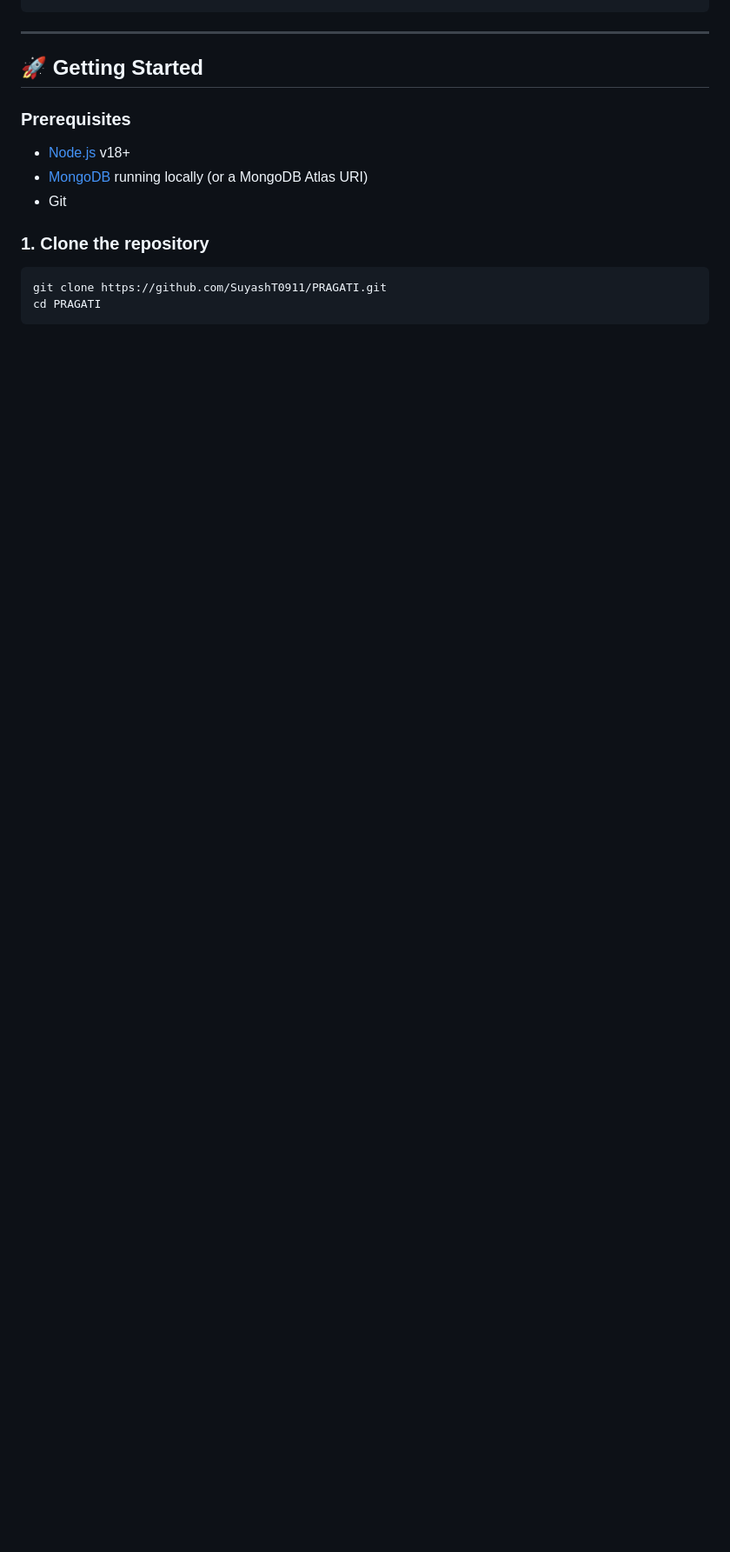
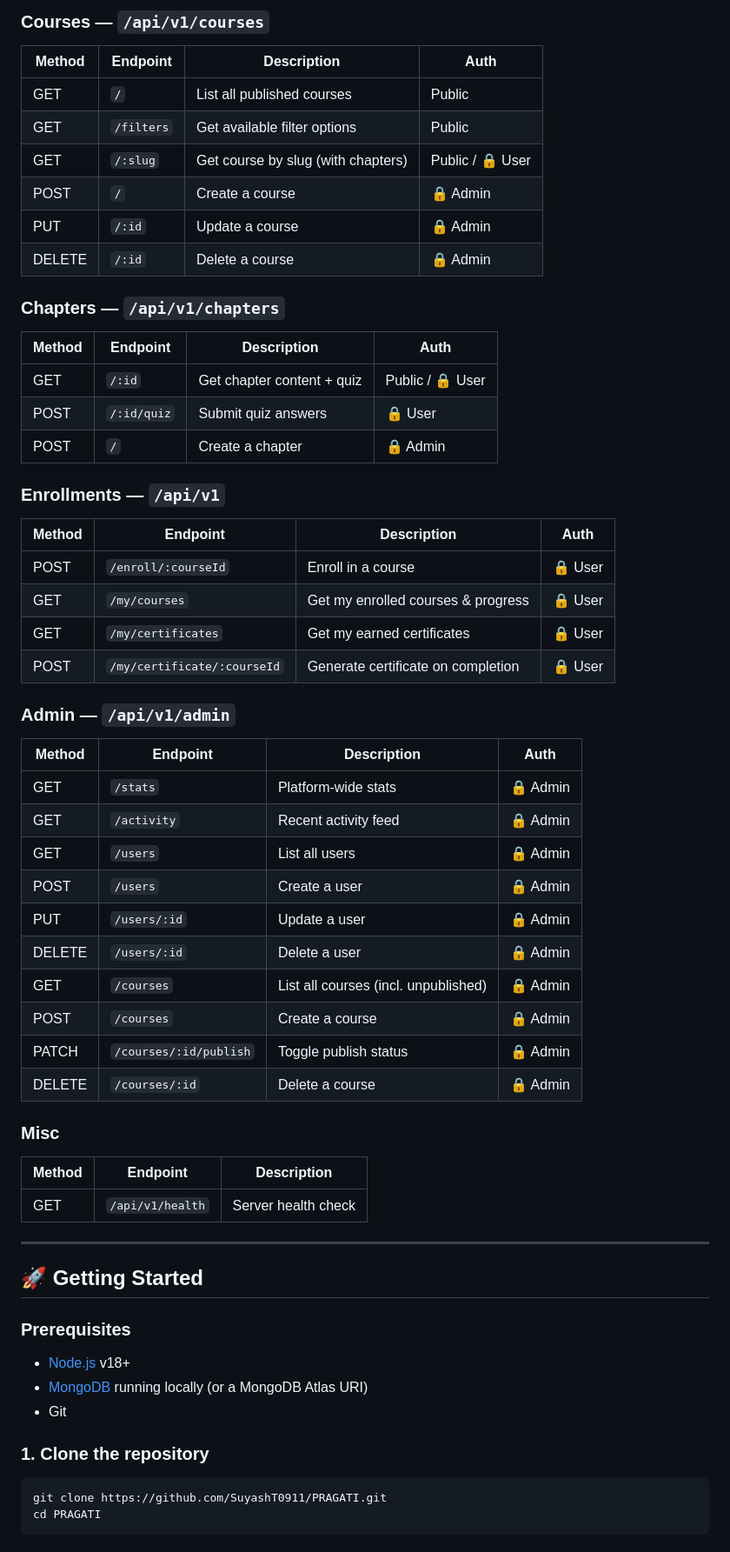
Before and after one commit to SuyashT0911/PRAGATI, a Markdown page: README.md, the part around one of its changes. Shown at 87% size. Drawn GitHub-style; blank space fills up the shorter version.

````diff
--- a/README.md
+++ b/README.md
@@ -82,16 +148,57 @@ Pragati/
+### Courses — `/api/v1/courses`
+| Method | Endpoint | Description | Auth |
+|---|---|---|---|
+| GET | `/` | List all published courses | Public |
+| GET | `/filters` | Get available filter options | Public |
+| GET | `/:slug` | Get course by slug (with chapters) | Public / 🔒 User |
+| POST | `/` | Create a course | 🔒 Admin |
+| PUT | `/:id` | Update a course | 🔒 Admin |
+| DELETE | `/:id` | Delete a course | 🔒 Admin |
+
+### Chapters — `/api/v1/chapters`
+| Method | Endpoint | Description | Auth |
+|---|---|---|---|
+| GET | `/:id` | Get chapter content + quiz | Public / 🔒 User |
+| POST | `/:id/quiz` | Submit quiz answers | 🔒 User |
+| POST | `/` | Create a chapter | 🔒 Admin |
+
+### Enrollments — `/api/v1`
+| Method | Endpoint | Description | Auth |
+|---|---|---|---|
+| POST | `/enroll/:courseId` | Enroll in a course | 🔒 User |
+| GET | `/my/courses` | Get my enrolled courses & progress | 🔒 User |
+| GET | `/my/certificates` | Get my earned certificates | 🔒 User |
+| POST | `/my/certificate/:courseId` | Generate certificate on completion | 🔒 User |
+
+### Admin — `/api/v1/admin`
+| Method | Endpoint | Description | Auth |
+|---|---|---|---|
+| GET | `/stats` | Platform-wide stats | 🔒 Admin |
+| GET | `/activity` | Recent activity feed | 🔒 Admin |
+| GET | `/users` | List all users | 🔒 Admin |
+| POST | `/users` | Create a user | 🔒 Admin |
+| PUT | `/users/:id` | Update a user | 🔒 Admin |
+| DELETE | `/users/:id` | Delete a user | 🔒 Admin |
+| GET | `/courses` | List all courses (incl. unpublished) | 🔒 Admin |
+| POST | `/courses` | Create a course | 🔒 Admin |
+| PATCH | `/courses/:id/publish` | Toggle publish status | 🔒 Admin |
+| DELETE | `/courses/:id` | Delete a course | 🔒 Admin |
+
+### Misc
+| Method | Endpoint | Description |
+|---|---|---|
+| GET | `/api/v1/health` | Server health check |
 
 ---
 
 ## 🚀 Getting Started
 
 ### Prerequisites
-
 - [Node.js](https://nodejs.org/) v18+
 - [MongoDB](https://www.mongodb.com/try/download/community) running locally (or a MongoDB Atlas URI)
 - Git
 
 ### 1. Clone the repository
-
 ```bash
 git clone https://github.com/SuyashT0911/PRAGATI.git
 cd PRAGATI
````
Also changed, not shown: other parts of README.md (+126 -79 lines).
